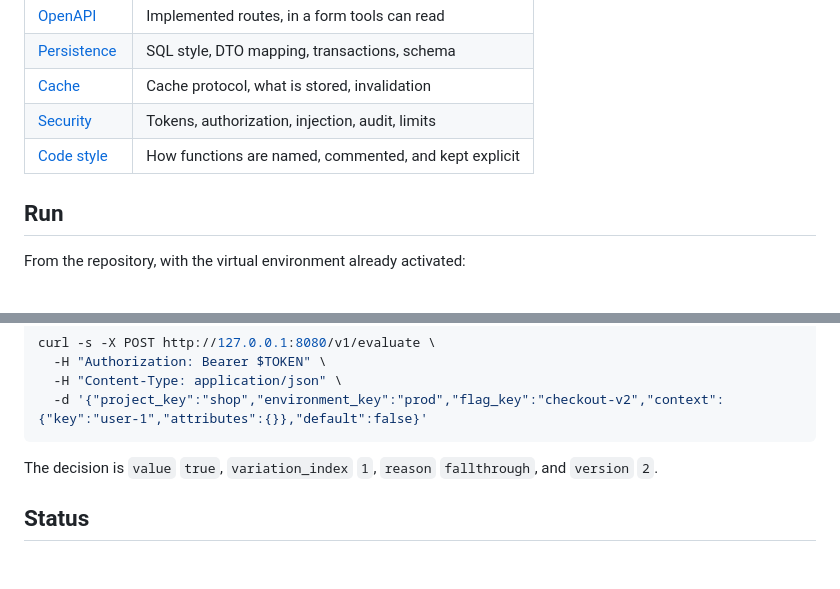
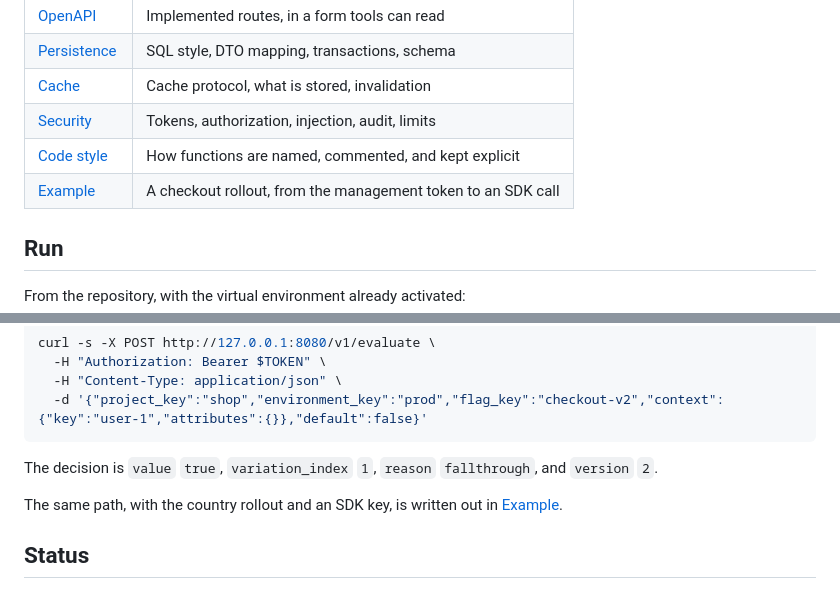
Before and after one commit to frncscsrcc/flaggator, a Markdown page: README.md, 2 parts joined by grey strips. Drawn GitHub-style; blank space fills up the shorter version.

Commit message:
Added examples

```diff
--- a/README.md
+++ b/README.md
@@ -41,6 +41,7 @@ Dependency direction is one way: `api` → `domain services` → `repositories`.
 | [Cache](docs/cache.md) | Cache protocol, what is stored, invalidation |
 | [Security](docs/security.md) | Tokens, authorization, injection, audit, limits |
 | [Code style](docs/style.md) | How functions are named, commented, and kept explicit |
+| [Example](docs/example.md) | A checkout rollout, from the management token to an SDK call |
 
 ## Run
 
@@ -102,6 +103,8 @@ curl -s -X POST http://127.0.0.1:8080/v1/evaluate \
 
 The decision is `value` `true`, `variation_index` `1`, `reason` `fallthrough`, and `version` `2`.
 
+The same path, with the country rollout and an SDK key, is written out in [Example](docs/example.md).
+
 ## Status
 
 `python -m main bootstrap` creates a management token. `python -m main` applies migrations and listens. The license is not chosen yet.
```
Also changed, not shown: docs/example.md (added, +258 -0 lines).
